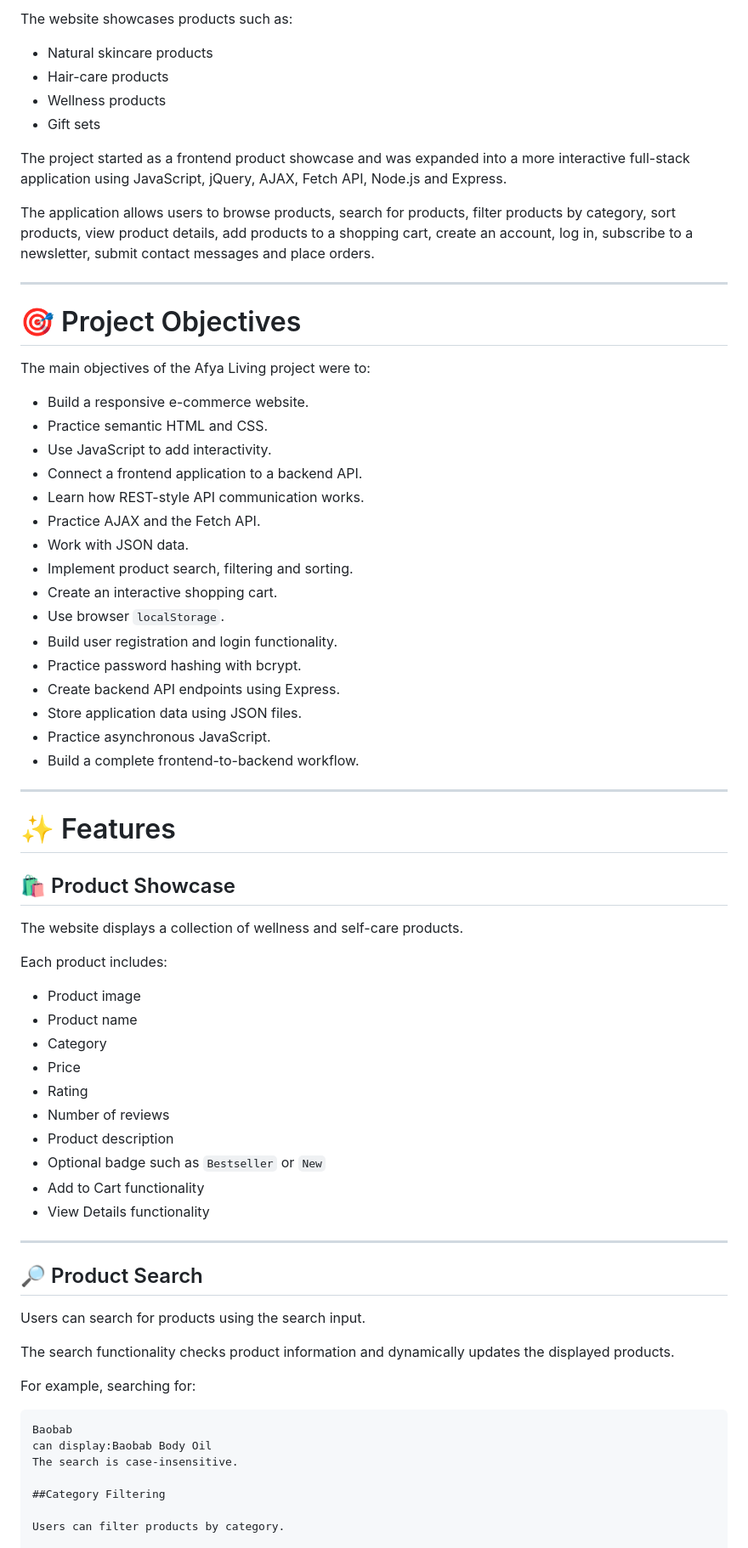
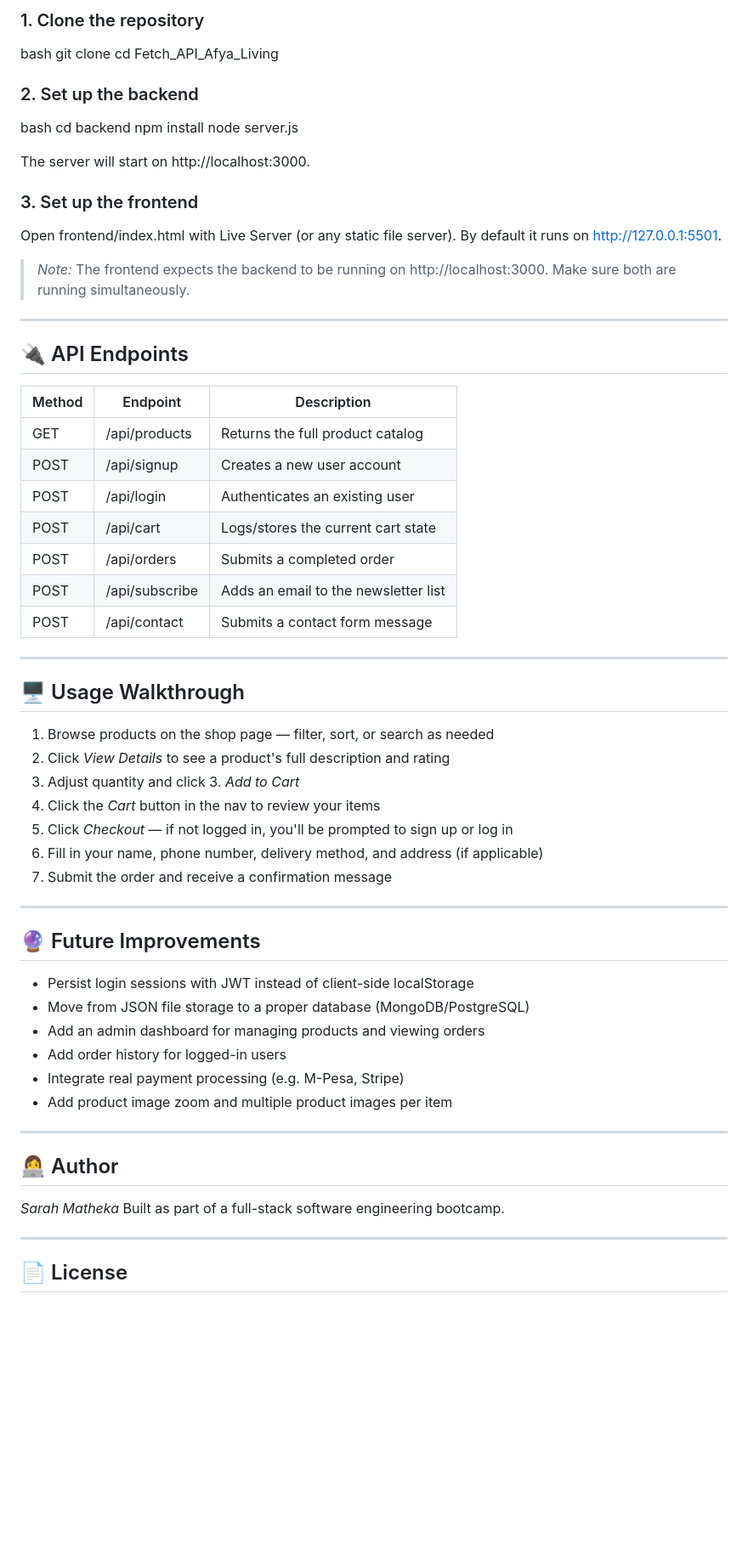
Before and after one commit to mathekasarah-prog/Fetch_API_Afya_Living, a Markdown page: README.md, the part around one of its changes. Shown at 85% size. Rendered like a GitHub page; blank space fills up the shorter version.

Commit message:
Revise README for clarity and detail
Updated project description, features, and structure in README.

````diff
--- a/README.md
+++ b/README.md
@@ -42,75 +88,68 @@ Afya Living is a natural wellness and self-care e-commerce website designed to p
 
-The website showcases products such as:
+### 1. Clone the repository
+bash
+git clone <your-repo-url>
+cd Fetch_API_Afya_Living
 
-- Natural skincare products
-- Hair-care products
-- Wellness products
-- Gift sets
 
-The project started as a frontend product showcase and was expanded into a more interactive full-stack application using JavaScript, jQuery, AJAX, Fetch API, Node.js and Express.
+### 2. Set up the backend
+bash
+cd backend
+npm install
+node server.js
 
-The application allows users to browse products, search for products, filter products by category, sort products, view product details, add products to a shopping cart, create an account, log in, subscribe to a newsletter, submit contact messages and place orders.
+The server will start on http://localhost:3000.
+
+### 3. Set up the frontend
+Open frontend/index.html with Live Server (or any static file server). By default it runs on http://127.0.0.1:5501.
+
+> *Note:* The frontend expects the backend to be running on http://localhost:3000. Make sure both are running simultaneously.
 
 ---
 
-# 🎯 Project Objectives
+## 🔌 API Endpoints
 
-The main objectives of the Afya Living project were to:
-
-- Build a responsive e-commerce website.
-- Practice semantic HTML and CSS.
-- Use JavaScript to add interactivity.
-- Connect a frontend application to a backend API.
-- Learn how REST-style API communication works.
-- Practice AJAX and the Fetch API.
-- Work with JSON data.
-- Implement product search, filtering and sorting.
-- Create an interactive shopping cart.
-- Use browser `localStorage`.
-- Build user registration and login functionality.
-- Practice password hashing with bcrypt.
-- Create backend API endpoints using Express.
-- Store application data using JSON files.
-- Practice asynchronous JavaScript.
-- Build a complete frontend-to-backend workflow.
+| Method | Endpoint | Description |
+|--------|-----------|-------------|
+| GET | /api/products | Returns the full product catalog |
+| POST | /api/signup | Creates a new user account |
+| POST | /api/login | Authenticates an existing user |
+| POST | /api/cart | Logs/stores the current cart state |
+| POST | /api/orders | Submits a completed order |
+| POST | /api/subscribe | Adds an email to the newsletter list |
+| POST | /api/contact | Submits a contact form message |
 
 ---
 
-# ✨ Features
+## 🖥️ Usage Walkthrough
 
-## 🛍️ Product Showcase
-
-The website displays a collection of wellness and self-care products.
-
-Each product includes:
-
-- Product image
-- Product name
-- Category
-- Price
-- Rating
-- Number of reviews
-- Product description
-- Optional badge such as `Bestseller` or `New`
-- Add to Cart functionality
-- View Details functionality
+1. Browse products on the shop page — filter, sort, or search as needed
+2. Click *View Details* to see a product's full description and rating
+3. Adjust quantity and click 3. *Add to Cart*
+4. Click the *Cart* button in the nav to review your items
+5. Click *Checkout* — if not logged in, you'll be prompted to sign up or log in
+6. Fill in your name, phone number, delivery method, and address (if applicable)
+7. Submit the order and receive a confirmation message
 
 ---
 
-## 🔎 Product Search
+## 🔮 Future Improvements
 
-Users can search for products using the search input.
+- Persist login sessions with JWT instead of client-side localStorage
+- Move from JSON file storage to a proper database (MongoDB/PostgreSQL)
+- Add an admin dashboard for managing products and viewing orders
+- Add order history for logged-in users
+- Integrate real payment processing (e.g. M-Pesa, Stripe)
+- Add product image zoom and multiple product images per item
 
-The search functionality checks product information and dynamically updates the displayed products.
+---
 
-For example, searching for:
+## 👩‍💻 Author
 
-```text
-Baobab
-can display:Baobab Body Oil
-The search is case-insensitive.
+*Sarah Matheka*
+Built as part of a full-stack software engineering bootcamp.
 
-##Category Filtering
+---
 
-Users can filter products by category.
+## 📄 License
 
````
Also changed, not shown: other parts of README.md (+79 -50 lines).
